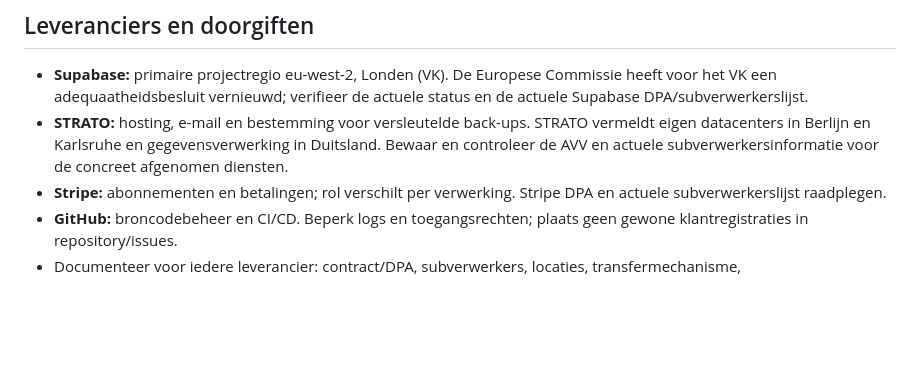
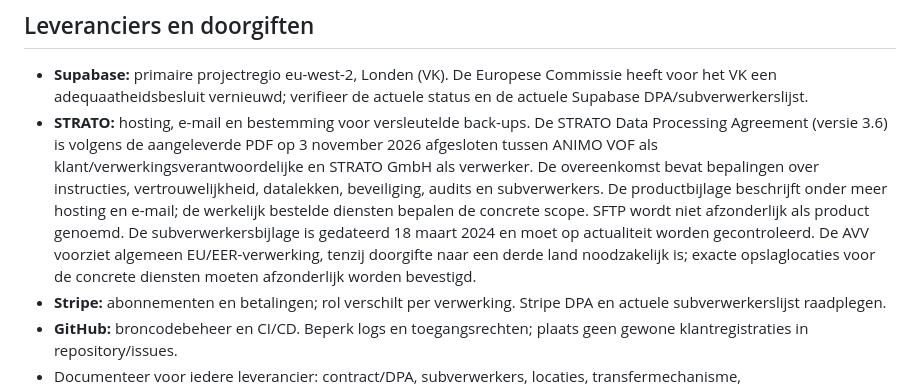
Before and after one commit to jeroen-hash/animo-haccp-web, a Markdown page: docs/gdpr/register-verwerkingsactiviteiten.md, the part around the change. Drawn GitHub-style; blank space fills up the shorter version.

Commit message:
Record STRATO DPA in GDPR processing register

```diff
--- a/docs/gdpr/register-verwerkingsactiviteiten.md
+++ b/docs/gdpr/register-verwerkingsactiviteiten.md
@@ -68,7 +68,7 @@ Dit register is opgesteld als werkdocument op basis van de huidige app-architect
 
 ## Leveranciers en doorgiften
 - **Supabase:** primaire projectregio eu-west-2, Londen (VK). De Europese Commissie heeft voor het VK een adequaatheidsbesluit vernieuwd; verifieer de actuele status en de actuele Supabase DPA/subverwerkerslijst.
-- **STRATO:** hosting, e-mail en bestemming voor versleutelde back-ups. STRATO vermeldt eigen datacenters in Berlijn en Karlsruhe en gegevensverwerking in Duitsland. Bewaar en controleer de AVV en actuele subverwerkersinformatie voor de concreet afgenomen diensten.
+- **STRATO:** hosting, e-mail en bestemming voor versleutelde back-ups. De STRATO Data Processing Agreement (versie 3.6) is volgens de aangeleverde PDF op 3 november 2026 afgesloten tussen ANIMO VOF als klant/verwerkingsverantwoordelijke en STRATO GmbH als verwerker. De overeenkomst bevat bepalingen over instructies, vertrouwelijkheid, datalekken, beveiliging, audits en subverwerkers. De productbijlage beschrijft onder meer hosting en e-mail; de werkelijk bestelde diensten bepalen de concrete scope. SFTP wordt niet afzonderlijk als product genoemd. De subverwerkersbijlage is gedateerd 18 maart 2024 en moet op actualiteit worden gecontroleerd. De AVV voorziet algemeen EU/EER-verwerking, tenzij doorgifte naar een derde land noodzakelijk is; exacte opslaglocaties voor de concrete diensten moeten afzonderlijk worden bevestigd.
 - **Stripe:** abonnementen en betalingen; rol verschilt per verwerking. Stripe DPA en actuele subverwerkerslijst raadplegen.
 - **GitHub:** broncodebeheer en CI/CD. Beperk logs en toegangsrechten; plaats geen gewone klantregistraties in repository/issues.
 - Documenteer voor iedere leverancier: contract/DPA, subverwerkers, locaties, transfermechanisme, beveiligingsinformatie, contactpunt en datum van laatste controle.
```
